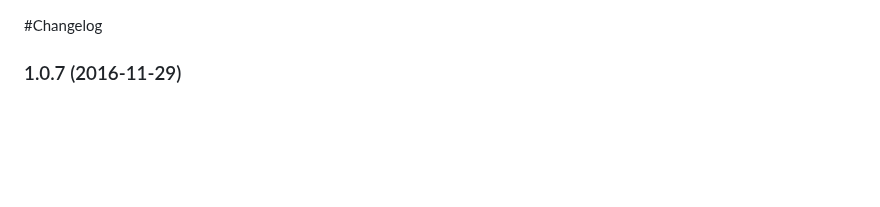
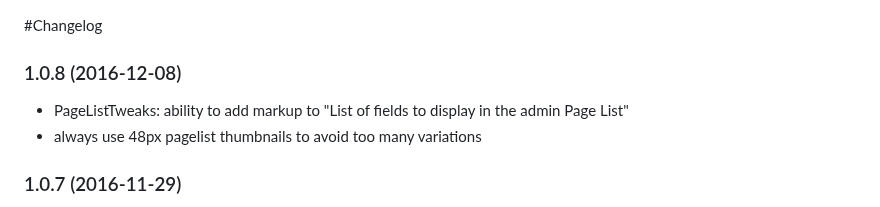
Before and after one commit to rolandtoth/AdminOnSteroids, a Markdown page: CHANGELOG.md, the part around the change. Drawn GitHub-style; blank space fills up the shorter version.

```diff
--- a/CHANGELOG.md
+++ b/CHANGELOG.md
@@ -1,4 +1,11 @@
 #Changelog
+
+
+### 1.0.8 (2016-12-08)
+
+- PageListTweaks: ability to add markup to "List of fields to display in the admin Page List"
+- always use 48px pagelist thumbnails to avoid too many variations
+
 
 
 ### 1.0.7 (2016-11-29)
```
Also changed, not shown: README.md (+12 -0 lines), img/aos-pagelistmarkup.png (added), 3 other files.
